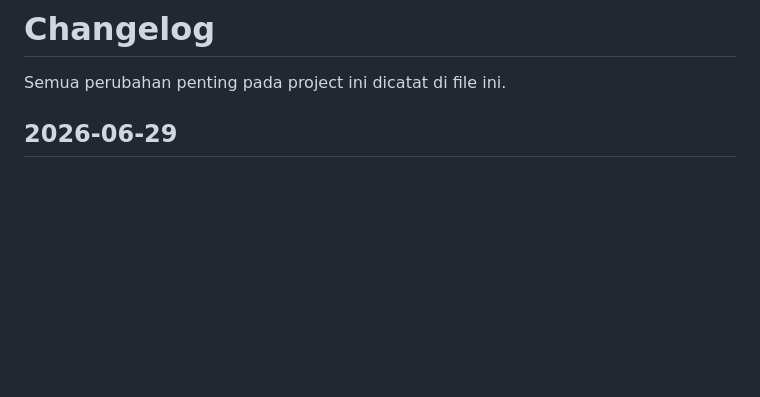
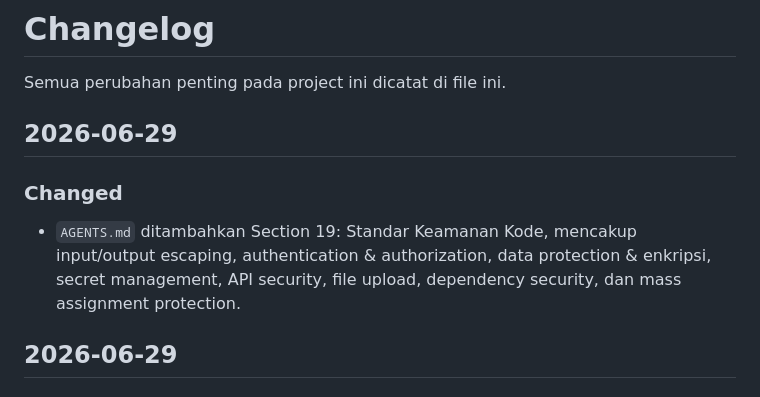
Before and after one commit to jharrvis/crm-bmp, a Markdown page: CHANGELOG.md, the part around the change. Rendered like a GitHub page; blank space fills up the shorter version.

Commit message:
Add security standards to AGENTS.md

```diff
--- a/CHANGELOG.md
+++ b/CHANGELOG.md
@@ -1,6 +1,12 @@
 # Changelog
 
 Semua perubahan penting pada project ini dicatat di file ini.
+
+## 2026-06-29
+
+### Changed
+
+- `AGENTS.md` ditambahkan Section 19: Standar Keamanan Kode, mencakup input/output escaping, authentication & authorization, data protection & enkripsi, secret management, API security, file upload, dependency security, dan mass assignment protection.
 
 ## 2026-06-29
 
```
Also changed, not shown: AGENTS.md (+65 -1 lines).
